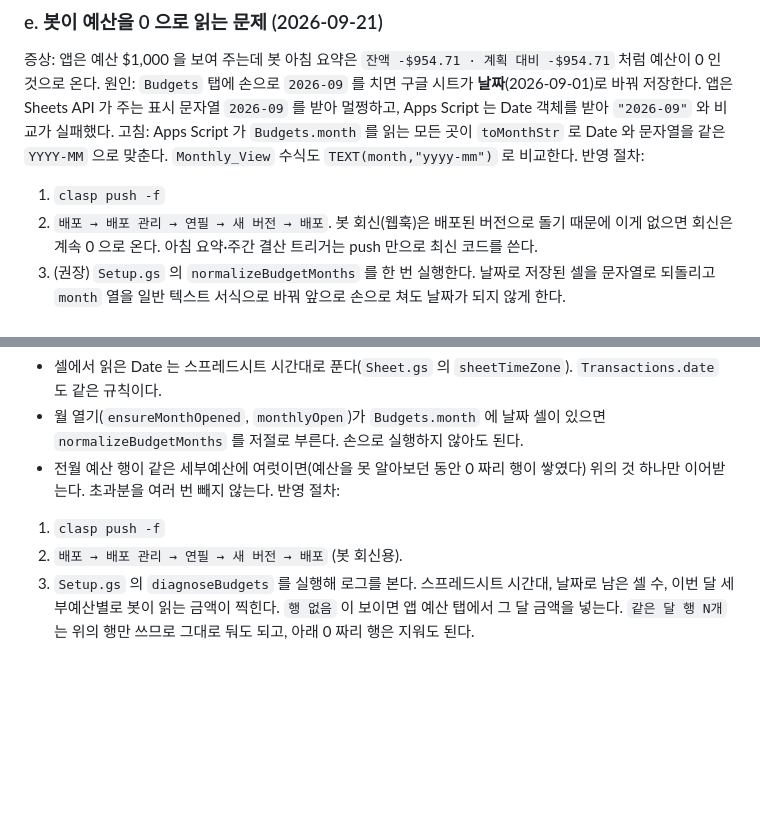
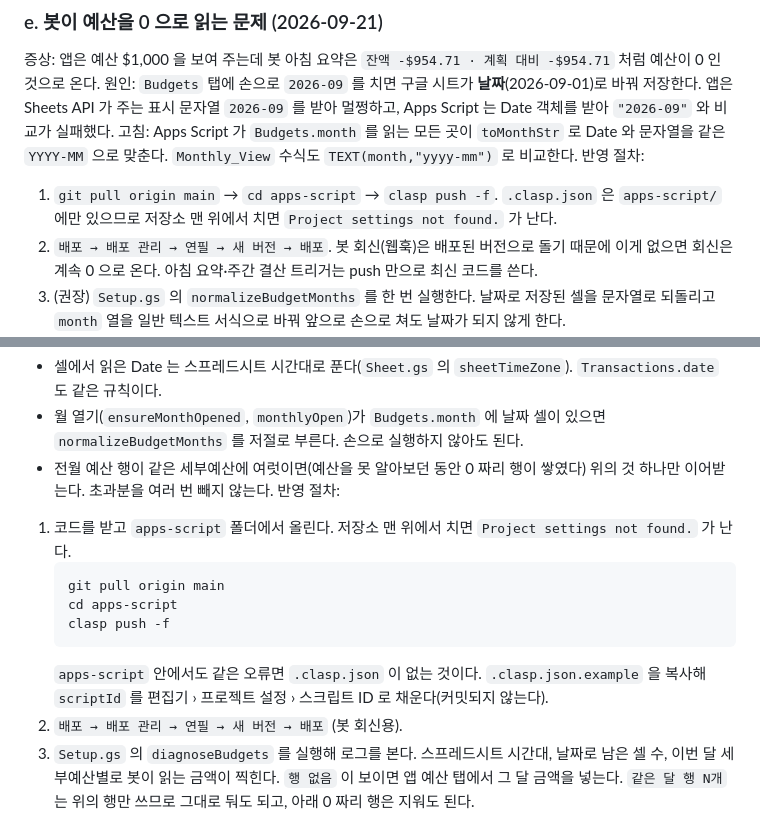
Before and after one commit to Denny-Hwang/YS_account, a Markdown page: docs/SETUP.md, 2 parts joined by grey strips. Rendered like a GitHub page; blank space fills up the shorter version.

Commit message:
SETUP.md P14-e·f 반영 절차에 cd apps-script 를 넣는다
저장소 맨 위에서 clasp push 를 치면 .clasp.json 을 못 찾아 "Project settings not found." 가 난다.
앞 단계(P12~P14)처럼 git pull → cd apps-script → clasp push 순서로 적고, .clasp.json 이 없을 때의 대처를 붙인다.

Co-Authored-By: Claude Opus 5.5 <noreply@anthropic.com>
Claude-Session: https://claude.ai/code/session_01HGdRedi3raJU2e7NE3Abu2

````diff
--- a/docs/SETUP.md
+++ b/docs/SETUP.md
@@ -576,7 +576,7 @@ OCR 언어는 Config 에 `ocr_language` 키를 넣어 바꿀 수 있다(기본 `
 앱은 Sheets API 가 주는 표시 문자열 `2026-09` 를 받아 멀쩡하고, Apps Script 는 Date 객체를 받아 `"2026-09"` 와 비교가 실패했다.
 고침: Apps Script 가 `Budgets.month` 를 읽는 모든 곳이 `toMonthStr` 로 Date 와 문자열을 같은 `YYYY-MM` 으로 맞춘다. `Monthly_View` 수식도 `TEXT(month,"yyyy-mm")` 로 비교한다.
 반영 절차:
-1. `clasp push -f`
+1. `git pull origin main` → `cd apps-script` → `clasp push -f`. `.clasp.json` 은 `apps-script/` 에만 있으므로 저장소 맨 위에서 치면 `Project settings not found.` 가 난다.
 2. `배포 → 배포 관리 → 연필 → 새 버전 → 배포`. 봇 회신(웹훅)은 배포된 버전으로 돌기 때문에 이게 없으면 회신은 계속 0 으로 온다. 아침 요약·주간 결산 트리거는 push 만으로 최신 코드를 쓴다.
 3. (권장) `Setup.gs` 의 `normalizeBudgetMonths` 를 한 번 실행한다. 날짜로 저장된 셀을 문자열로 되돌리고 `month` 열을 일반 텍스트 서식으로 바꿔 앞으로 손으로 쳐도 날짜가 되지 않게 한다.
 4. (선택) `Views.gs` 의 `buildMonthlyView` 를 실행해 시트의 Monthly_View 수식을 새 기준으로 다시 그린다.
@@ -592,7 +592,14 @@ OCR 언어는 Config 에 `ocr_language` 키를 넣어 바꿀 수 있다(기본 `
 - 월 열기(`ensureMonthOpened`, `monthlyOpen`)가 `Budgets.month` 에 날짜 셀이 있으면 `normalizeBudgetMonths` 를 저절로 부른다. 손으로 실행하지 않아도 된다.
 - 전월 예산 행이 같은 세부예산에 여럿이면(예산을 못 알아보던 동안 0 짜리 행이 쌓였다) 위의 것 하나만 이어받는다. 초과분을 여러 번 빼지 않는다.
 반영 절차:
-1. `clasp push -f`
+1. 코드를 받고 `apps-script` 폴더에서 올린다. 저장소 맨 위에서 치면 `Project settings not found.` 가 난다.
+   ```
+   git pull origin main
+   cd apps-script
+   clasp push -f
+   ```
+   `apps-script` 안에서도 같은 오류면 `.clasp.json` 이 없는 것이다. `.clasp.json.example` 을 복사해 `scriptId` 를
+   편집기 › 프로젝트 설정 › 스크립트 ID 로 채운다(커밋되지 않는다).
 2. `배포 → 배포 관리 → 연필 → 새 버전 → 배포` (봇 회신용).
 3. `Setup.gs` 의 `diagnoseBudgets` 를 실행해 로그를 본다. 스프레드시트 시간대, 날짜로 남은 셀 수, 이번 달 세부예산별로 봇이 읽는 금액이 찍힌다.
    `행 없음` 이 보이면 앱 예산 탭에서 그 달 금액을 넣는다. `같은 달 행 N개` 는 위의 행만 쓰므로 그대로 둬도 되고, 아래 0 짜리 행은 지워도 된다.
````
